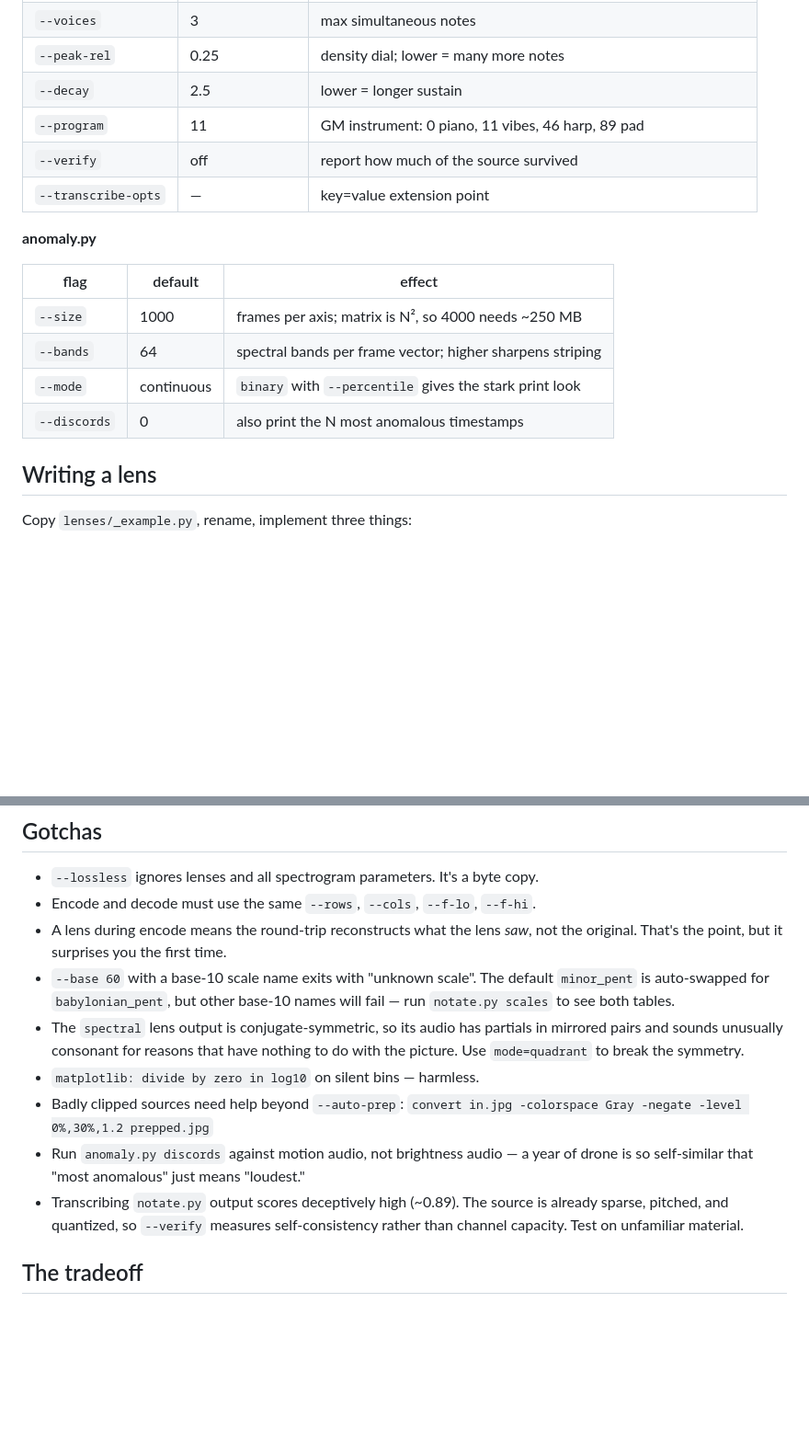
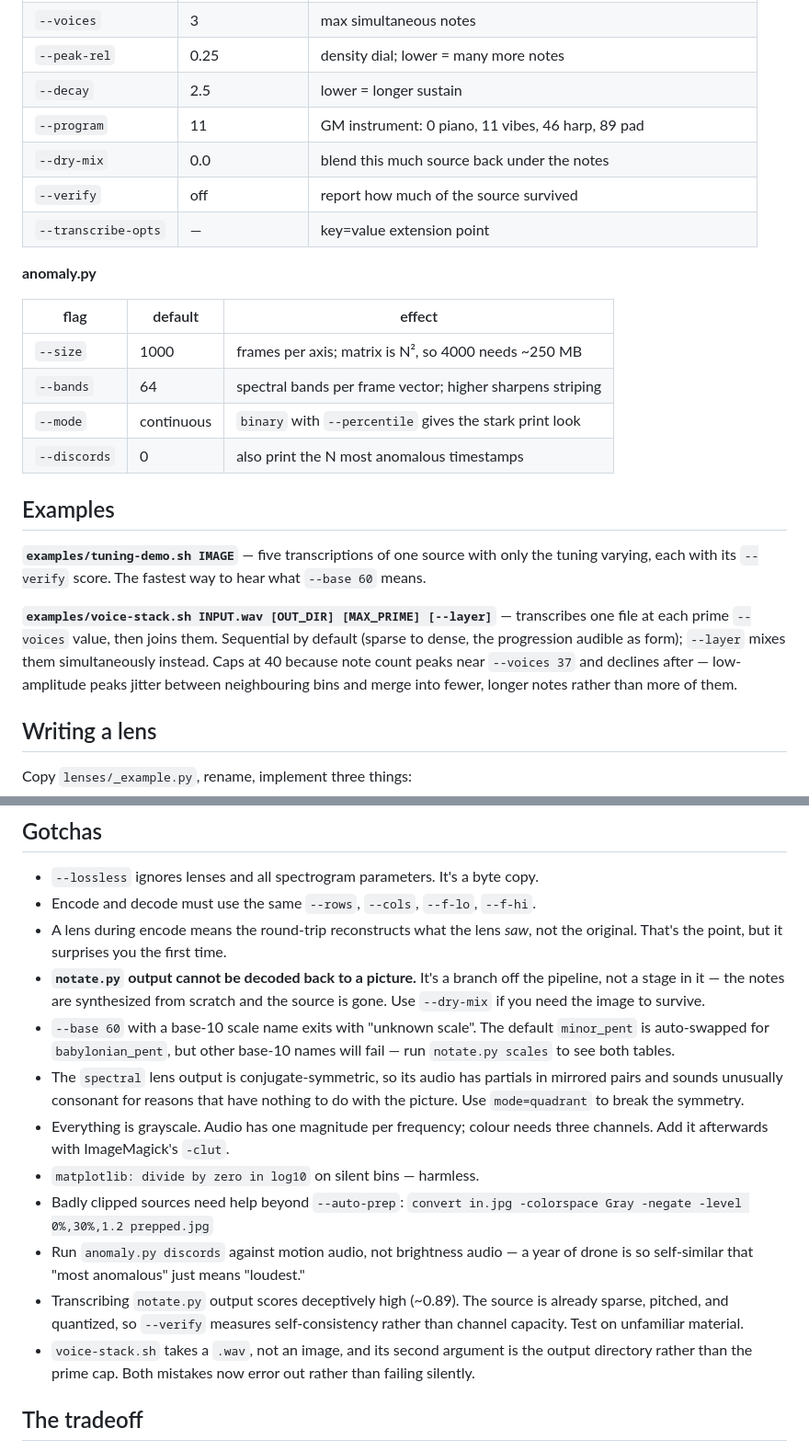
Before and after one commit to unixabg/imgaudio, a Markdown page: README.md, 2 parts joined by grey strips. Shown at 92% size. Rendered like a GitHub page; blank space fills up the shorter version.

```diff
--- a/README.md
+++ b/README.md
@@ -287,6 +377,7 @@ Baseline for comparison: raw drone, base 10, `minor_pent`, defaults → 0.470.
 | `--peak-rel` | 0.25 | density dial; lower = many more notes |
 | `--decay` | 2.5 | lower = longer sustain |
 | `--program` | 11 | GM instrument: 0 piano, 11 vibes, 46 harp, 89 pad |
+| `--dry-mix` | 0.0 | blend this much source back under the notes |
 | `--verify` | off | report how much of the source survived |
 | `--transcribe-opts` | — | key=value extension point |
 
@@ -298,6 +389,20 @@ Baseline for comparison: raw drone, base 10, `minor_pent`, defaults → 0.470.
 | `--bands` | 64 | spectral bands per frame vector; higher sharpens striping |
 | `--mode` | continuous | `binary` with `--percentile` gives the stark print look |
 | `--discords` | 0 | also print the N most anomalous timestamps |
+
+## Examples
+
+**`examples/tuning-demo.sh IMAGE`** — five transcriptions of one source with
+only the tuning varying, each with its `--verify` score. The fastest way to
+hear what `--base 60` means.
+
+**`examples/voice-stack.sh INPUT.wav [OUT_DIR] [MAX_PRIME] [--layer]`** —
+transcribes one file at each prime `--voices` value, then joins them.
+Sequential by default (sparse to dense, the progression audible as form);
+`--layer` mixes them simultaneously instead. Caps at 40 because note count
+peaks near `--voices 37` and declines after — low-amplitude peaks jitter
+between neighbouring bins and merge into fewer, longer notes rather than more
+of them.
 
 ## Writing a lens
 
@@ -326,12 +431,17 @@ Auto-discovered, no registration. Two rules learned the hard way:
 - Encode and decode must use the same `--rows`, `--cols`, `--f-lo`, `--f-hi`.
 - A lens during encode means the round-trip reconstructs what the lens *saw*,
   not the original. That's the point, but it surprises you the first time.
+- **`notate.py` output cannot be decoded back to a picture.** It's a branch off
+  the pipeline, not a stage in it — the notes are synthesized from scratch and
+  the source is gone. Use `--dry-mix` if you need the image to survive.
 - `--base 60` with a base-10 scale name exits with "unknown scale". The default
   `minor_pent` is auto-swapped for `babylonian_pent`, but other base-10 names
   will fail — run `notate.py scales` to see both tables.
 - The `spectral` lens output is conjugate-symmetric, so its audio has partials
   in mirrored pairs and sounds unusually consonant for reasons that have
   nothing to do with the picture. Use `mode=quadrant` to break the symmetry.
+- Everything is grayscale. Audio has one magnitude per frequency; colour needs
+  three channels. Add it afterwards with ImageMagick's `-clut`.
 - `matplotlib: divide by zero in log10` on silent bins — harmless.
 - Badly clipped sources need help beyond `--auto-prep`:
   `convert in.jpg -colorspace Gray -negate -level 0%,30%,1.2 prepped.jpg`
@@ -340,6 +450,9 @@ Auto-discovered, no registration. Two rules learned the hard way:
 - Transcribing `notate.py` output scores deceptively high (~0.89). The source
   is already sparse, pitched, and quantized, so `--verify` measures
   self-consistency rather than channel capacity. Test on unfamiliar material.
+- `voice-stack.sh` takes a `.wav`, not an image, and its second argument is the
+  output directory rather than the prime cap. Both mistakes now error out
+  rather than failing silently.
 
 ## The tradeoff
 
```
Also changed, not shown: other parts of README.md (+91 -1 lines).
